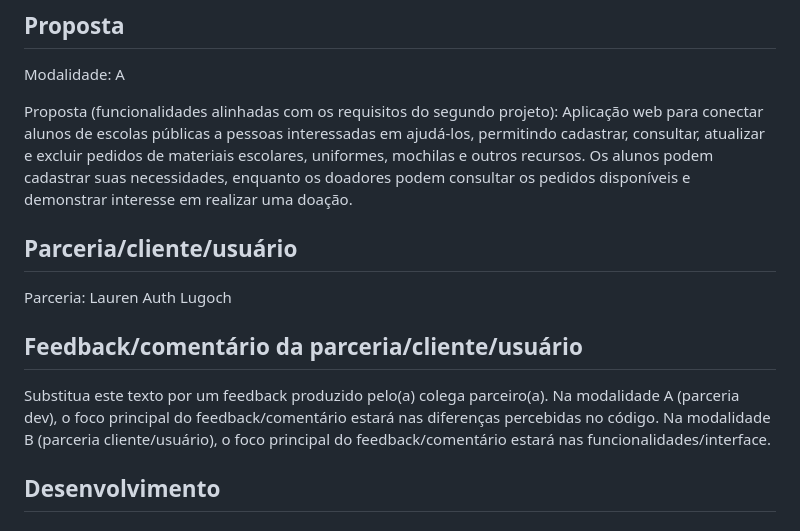
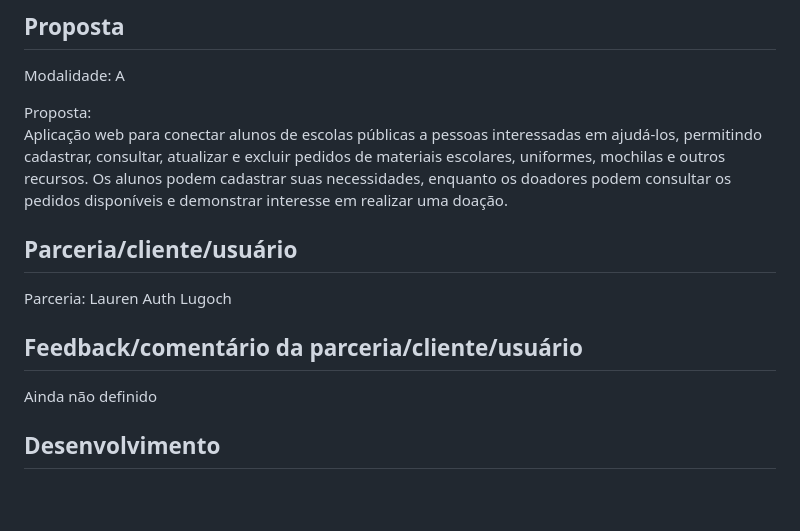
Before and after one commit to elc1090/project2-2026b-renatasfon, a Markdown page: README.md, the part around one of its changes. GitHub-like rendering; blank space fills up the shorter version.

Commit message:
Revise README with project details and feedback
Updated project description and added feedback section.

```diff
--- a/README.md
+++ b/README.md
@@ -19,15 +18,17 @@ Sistemas de informação
 ## Proposta
 Modalidade: A
 
-Proposta (funcionalidades alinhadas com os requisitos do segundo projeto):
+Proposta:
 Aplicação web para conectar alunos de escolas públicas a pessoas interessadas em ajudá-los, permitindo cadastrar, consultar, atualizar e excluir pedidos de materiais escolares, uniformes, mochilas e outros recursos. Os alunos podem cadastrar suas necessidades, enquanto os doadores podem consultar os pedidos disponíveis e demonstrar interesse em realizar uma doação.
 
 
 
 ## Parceria/cliente/usuário
 Parceria: Lauren Auth Lugoch
+
+
 ## Feedback/comentário da parceria/cliente/usuário
-Substitua este texto por um feedback produzido pelo(a) colega parceiro(a). Na modalidade A (parceria dev), o foco principal do feedback/comentário estará nas diferenças percebidas no código. Na modalidade B (parceria cliente/usuário), o foco principal do feedback/comentário estará nas funcionalidades/interface.
+Ainda não definido
 
 ## Desenvolvimento
 
```
Also changed, not shown: other parts of README.md (+1 -2 lines).
